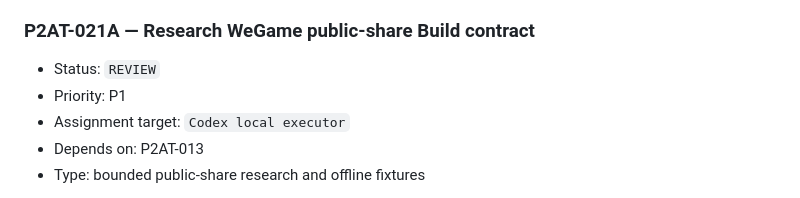
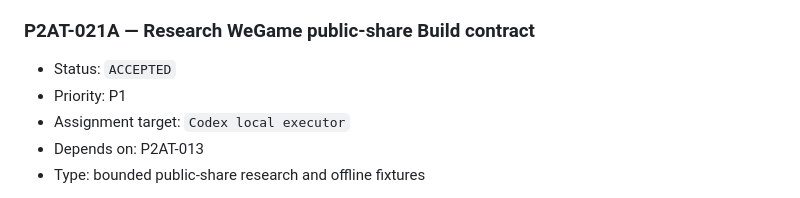
Before and after one commit to bibilabu-bot/poe2-agent-tools, a Markdown page: docs/TASKS.md, the part around the change. GitHub-like rendering.

```diff
--- a/docs/TASKS.md
+++ b/docs/TASKS.md
@@ -592,7 +592,7 @@ Non-goals:
 
 ### P2AT-021A — Research WeGame public-share Build contract
 
-- Status: `REVIEW`
+- Status: `ACCEPTED`
 - Priority: P1
 - Assignment target: `Codex local executor`
 - Depends on: P2AT-013
```
Also changed, not shown: docs/PROJECT_STATUS.md (+4 -2 lines).
